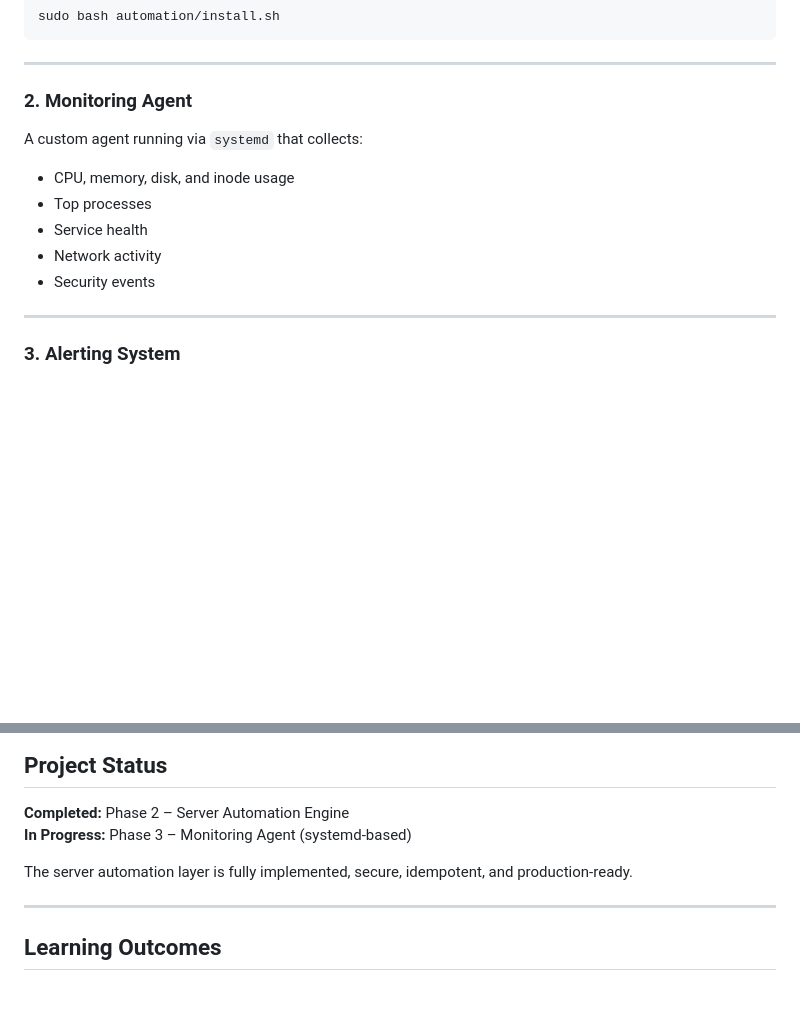
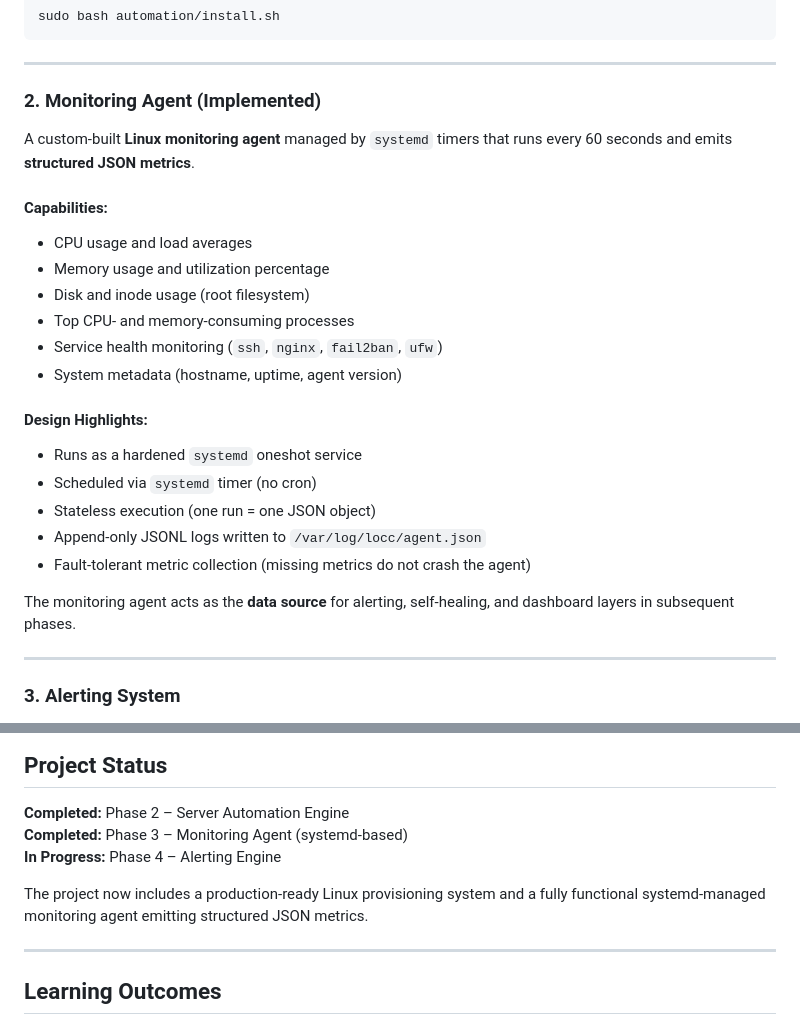
Before and after one commit to Atharv5873/linuxops-control-center, a Markdown page: README.md, 2 parts joined by grey strips. Drawn GitHub-style; blank space fills up the shorter version.

Commit message:
docs: mark monitoring agent as implemented and update project status

```diff
--- a/README.md
+++ b/README.md
@@ -65,15 +65,27 @@ sudo bash automation/install.sh
 
 ---
 
-### 2. Monitoring Agent
+ ### 2. Monitoring Agent (Implemented)
 
-A custom agent running via `systemd` that collects:
+ A custom-built **Linux monitoring agent** managed by `systemd` timers that runs every 60 seconds and emits **structured JSON metrics**.
 
-- CPU, memory, disk, and inode usage
-- Top processes
-- Service health
-- Network activity
-- Security events
+ #### Capabilities:
+ - CPU usage and load averages
+ - Memory usage and utilization percentage
+ - Disk and inode usage (root filesystem)
+ - Top CPU- and memory-consuming processes
+ - Service health monitoring (`ssh`, `nginx`, `fail2ban`, `ufw`)
+ - System metadata (hostname, uptime, agent version)
+
+ #### Design Highlights:
+ - Runs as a hardened `systemd` oneshot service
+ - Scheduled via `systemd` timer (no cron)
+ - Stateless execution (one run = one JSON object)
+ - Append-only JSONL logs written to `/var/log/locc/agent.json`
+ - Fault-tolerant metric collection (missing metrics do not crash the agent)
+
+ The monitoring agent acts as the **data source** for alerting, self-healing, and dashboard layers in subsequent phases.
+
 
 ---
 
@@ -214,9 +226,11 @@ linuxops-control-center/
 ## Project Status
 
 **Completed:** Phase 2 – Server Automation Engine
-**In Progress:** Phase 3 – Monitoring Agent (systemd-based)
+**Completed:** Phase 3 – Monitoring Agent (systemd-based)
+**In Progress:** Phase 4 – Alerting Engine
 
-The server automation layer is fully implemented, secure, idempotent, and production-ready.
+The project now includes a production-ready Linux provisioning system and a fully functional systemd-managed monitoring agent emitting structured JSON metrics.
+
 
 
 ---
```
